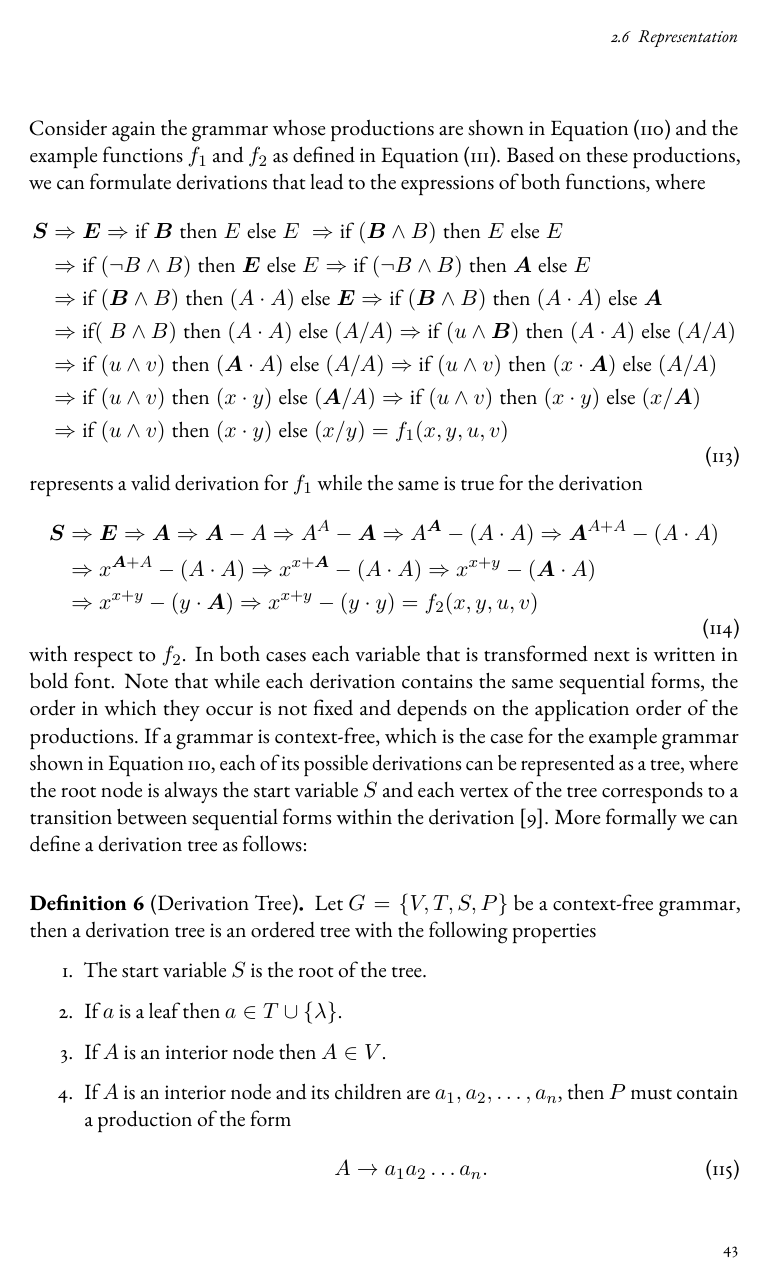
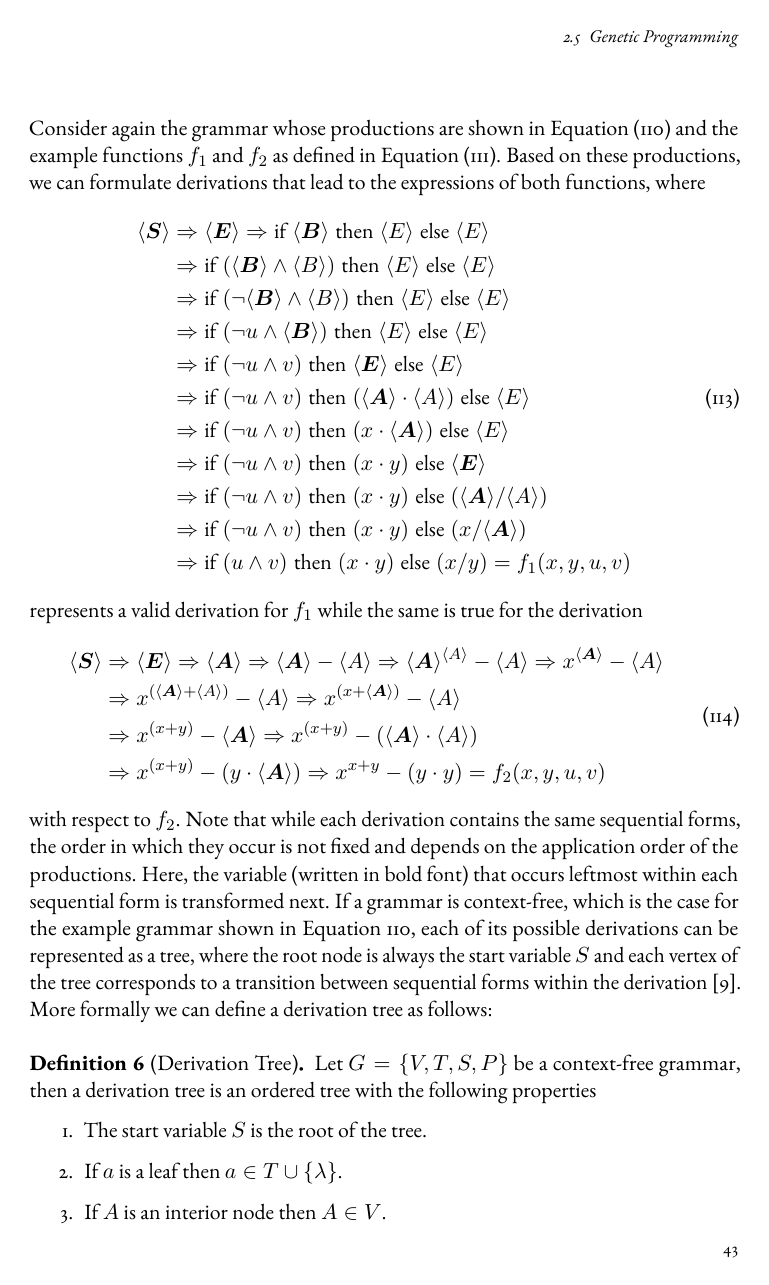
Before and after one commit to jonas-schmitt/thesis, a LaTeX thesis (main.tex, which reads contents/genetic_programming.tex): page 59 of 66. Compiled offline with pdfLaTeX; a LaTeX package or settings file that is missing is left out.

Commit message:
Update production variable notation. Rewrite example derivations to transform always leftmost variables.

```diff
--- a/contents/genetic_programming.tex
+++ b/contents/genetic_programming.tex
@@ -99,31 +99,32 @@ Consider again the grammar whose productions are shown in Equation~\eqref{eq:gp-
 Based on these productions, we can formulate derivations that lead to the expressions of both functions, where
 \begin{equation}
 	\begin{aligned}
-		\bm{S} & \Rightarrow \bm E \Rightarrow \text{if} \; \bm B \; \text{then} \; E \; \text{else} \; E \; \Rightarrow \text{if} \; (\bm B \wedge B) \; \text{then} \; E \; \text{else} \; E \;
-		\\ & \Rightarrow \text{if} \; (\neg B \wedge B) \; \text{then} \; \bm E \; \text{else} \; E
-		\Rightarrow \text{if} \; (\neg B \wedge B) \; \text{then} \; \bm A \; \text{else} \; E
-		\\ & \Rightarrow \text{if} \; (\bm B \wedge B) \; \text{then} \; (A \cdot A) \; \text{else} \; \bm E
-		 \Rightarrow \text{if} \; (\bm B \wedge B) \; \text{then} \; (A \cdot A) \; \text{else} \; \bm A
-		\\ & \Rightarrow \text{if} (\; B \wedge B) \; \text{then} \; (A \cdot A) \; \text{else} \; (A / A)
-		\Rightarrow \text{if} \; (u \wedge \bm B) \; \text{then} \; (A \cdot A) \; \text{else} \; (A / A)
-		\\ & \Rightarrow \text{if} \; ( u \wedge v) \; \text{then} \; (\bm A \cdot A) \; \text{else} \; (A / A)
-		\Rightarrow \text{if} \; ( u \wedge v) \; \text{then} \; (x \cdot \bm A) \; \text{else} \; (A / A)
-		\\ & \Rightarrow \text{if} \; (u \wedge v) \; \text{then} \; (x \cdot y) \; \text{else} \; (\bm A / A)
-		\Rightarrow \text{if} \; (u \wedge v) \; \text{then} \; (x \cdot y) \; \text{else} \; (x / \bm A)
+		\bps{S} & \Rightarrow \bps{E} \Rightarrow \text{if} \; \bps B \; \text{then} \; \ps E \; \text{else} \; \ps E
+		\\ & \Rightarrow \text{if} \; (\bps B \wedge \ps B) \; \text{then} \; \ps E \; \text{else} \; \ps E
+		\\ & \Rightarrow \text{if} \; (\neg \bps B \wedge \ps B) \; \text{then} \; \ps E \; \text{else} \; \ps E
+		\\ & \Rightarrow \text{if} \; (\neg u \wedge \bps B) \; \text{then} \; \ps E \; \text{else} \; \ps E
+		\\ & \Rightarrow \text{if} \; (\neg u \wedge v) \; \text{then} \; \bps E \; \text{else} \; \ps E
+		\\ & \Rightarrow \text{if} \; (\neg u \wedge v) \; \text{then} \; (\bps A \cdot \ps A) \; \text{else} \; \ps E
+		\\ & \Rightarrow \text{if} \; (\neg u \wedge v) \; \text{then} \; (x \cdot \bps A) \; \text{else} \; \ps E
+		\\ & \Rightarrow \text{if} \; (\neg u \wedge v) \; \text{then} \; (x \cdot y) \; \text{else} \; \bps E
+		\\ & \Rightarrow \text{if} \; (\neg u \wedge v) \; \text{then} \; (x \cdot y) \; \text{else} \; (\bps A / \ps A)
+		\\ & \Rightarrow \text{if} \; (\neg u \wedge v) \; \text{then} \; (x \cdot y) \; \text{else} \; (x / \bps A)
 		\\ & \Rightarrow \text{if} \; (u \wedge v) \; \text{then} \; (x \cdot y) \; \text{else} \; (x / y) = f_1(x,y,u,v)
 	\end{aligned}
 \end{equation}
 represents a valid derivation for $f_1$ while the same is true for the derivation
 \begin{equation}
 \begin{aligned}
-	\bm{S} & \Rightarrow \bm E \Rightarrow \bm A \Rightarrow \bm A - A \Rightarrow A^A - \bm A \Rightarrow A^{\bm A} - (A \cdot A) \Rightarrow \bm{A}^{A + A} - (A \cdot A) \\
-	& \Rightarrow x^{\bm A + A} - (A \cdot A) \Rightarrow x^{x + \bm A} - (A \cdot A) \Rightarrow x^{x + y} - (\bm A \cdot A) \\
-	& \Rightarrow x^{x + y} - (y \cdot \bm A) \Rightarrow x^{x + y} - (y \cdot y) = f_2(x,y,u,v)
+	\bps{S} & \Rightarrow \bps E \Rightarrow \bps A \Rightarrow \bps A - \ps A \Rightarrow \bps{A}^{\ps A} - \ps A
+	\Rightarrow x^{\bps A} - \ps A
+	\\ & \Rightarrow x^{(\bps A + \ps A)} - \ps A \Rightarrow x^{(x + \bps A)} - \ps A
+	\\ & \Rightarrow x^{(x + y)} - \bps A \Rightarrow x^{(x + y)} - (\bps A \cdot \ps A)
+	\\ & \Rightarrow x^{(x + y)} - (y \cdot \bps A) \Rightarrow x^{x + y} - (y \cdot y) = f_2(x,y,u,v)
 \end{aligned}
 \end{equation}
 with respect to $f_2$.
-In both cases each variable that is transformed next is written in bold font.
 Note that while each derivation contains the same sequential forms, the order in which they occur is not fixed and depends on the application order of the productions.
+Here, the variable (written in bold font) that occurs leftmost within each sequential form is transformed next.
 If a grammar is context-free, which is the case for the example grammar shown in Equation~\ref{eq:gp-example-grammar}, each of its possible derivations can be represented as a tree, where the root node is always the start variable $S$ and each vertex of the tree corresponds to a transition between sequential forms within the derivation~\cite{linz2006introduction}.
 More formally we can define a derivation tree as follows:
 \begin{definition}[Derivation Tree]\label{def:derivation-tree}
--- a/main.tex
+++ b/main.tex
@@ -91,14 +91,15 @@
 \usepackage{algorithm}
 \usepackage{algpseudocode}
 \usepackage{tikz}
-
+\newcommand{\ps}[1]{\langle #1 \rangle}
+\newcommand{\bps}[1]{ \ps{\bm{#1}} }
 
 %%%%%%%%%%%%%%%%%
 %%% META INFO %%%
 %%%%%%%%%%%%%%%%%
 
 % publication
-\title{Evolutionary Multigrid Architecture Search}
+\title{Evolving Efficient Multigrid Methods with Grammar-Guided Genetic Programming}
 %\subtitle{Subtitle}
 
 % author
```
Also changed, not shown: figures/gp_derivation_tree1.pdf, figures/gp_derivation_tree2.pdf, figures/gp_expression_tree1.pdf, figures/gp_expression_tree2.pdf, contents/genetic_programming.tex (40 more changed lines), 2 other files.
